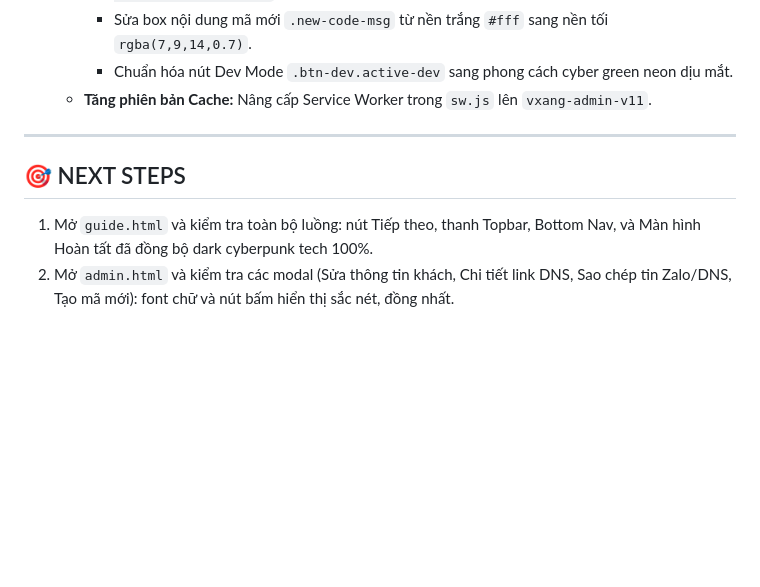
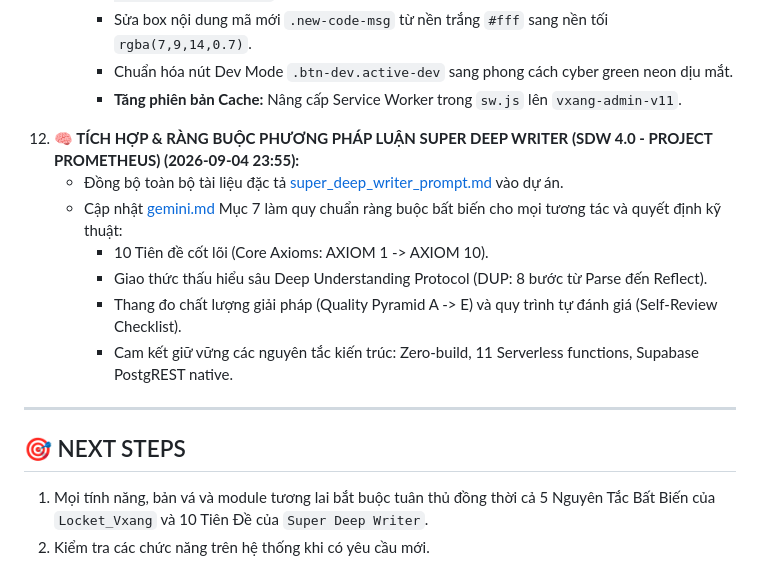
Before and after one commit to Vxang1/Locket_Vxang, a Markdown page: handover.md, the part around the change. Rendered like a GitHub page; blank space fills up the shorter version.

Commit message:
docs: record Super Deep Writer integration into handover.md

```diff
--- a/handover.md
+++ b/handover.md
@@ -159,10 +159,18 @@ Sau quá trình rà soát và so sánh chuyên sâu (Deep Comparative Audit) gi
        - Loại bỏ 100% các bóng 3D cũ (`#5b20c0`, `#047857`, `0 3px 0`, `0 4px 0`) trên toàn bộ hệ thống nút bấm: đổi nút Sao chép Zalo/DNS, Lưu thay đổi khách, Refresh mã, Quản trị DNS sang gradient Neon Cyberpunk viền phát quang (`box-shadow: 0 0 16px rgba(0,240,255,0.25)`).
        - Sửa box nội dung mã mới `.new-code-msg` từ nền trắng `#fff` sang nền tối `rgba(7,9,14,0.7)`.
        - Chuẩn hóa nút Dev Mode `.btn-dev.active-dev` sang phong cách cyber green neon dịu mắt.
-     - **Tăng phiên bản Cache:** Nâng cấp Service Worker trong `sw.js` lên `vxang-admin-v11`.
+       - **Tăng phiên bản Cache:** Nâng cấp Service Worker trong `sw.js` lên `vxang-admin-v11`.
+
+12. **🧠 TÍCH HỢP & RÀNG BUỘC PHƯƠNG PHÁP LUẬN SUPER DEEP WRITER (SDW 4.0 - PROJECT PROMETHEUS) (2026-09-04 23:55):**
+    - Đồng bộ toàn bộ tài liệu đặc tả [super_deep_writer_prompt.md](file:///c:/Users/ADMIN/Downloads/Locket_Vxang/super_deep_writer_prompt.md) vào dự án.
+    - Cập nhật [gemini.md](file:///c:/Users/ADMIN/Downloads/Locket_Vxang/gemini.md) Mục 7 làm quy chuẩn ràng buộc bất biến cho mọi tương tác và quyết định kỹ thuật:
+      - 10 Tiên đề cốt lõi (Core Axioms: AXIOM 1 -> AXIOM 10).
+      - Giao thức thấu hiểu sâu Deep Understanding Protocol (DUP: 8 bước từ Parse đến Reflect).
+      - Thang đo chất lượng giải pháp (Quality Pyramid A -> E) và quy trình tự đánh giá (Self-Review Checklist).
+      - Cam kết giữ vững các nguyên tắc kiến trúc: Zero-build, 11 Serverless functions, Supabase PostgREST native.
 
 ---
 
 ## 🎯 NEXT STEPS
-1. Mở `guide.html` và kiểm tra toàn bộ luồng: nút Tiếp theo, thanh Topbar, Bottom Nav, và Màn hình Hoàn tất đã đồng bộ dark cyberpunk tech 100%.
-2. Mở `admin.html` và kiểm tra các modal (Sửa thông tin khách, Chi tiết link DNS, Sao chép tin Zalo/DNS, Tạo mã mới): font chữ và nút bấm hiển thị sắc nét, đồng nhất.
+1. Mọi tính năng, bản vá và module tương lai bắt buộc tuân thủ đồng thời cả 5 Nguyên Tắc Bất Biến của `Locket_Vxang` và 10 Tiên Đề của `Super Deep Writer`.
+2. Kiểm tra các chức năng trên hệ thống khi có yêu cầu mới.
```
